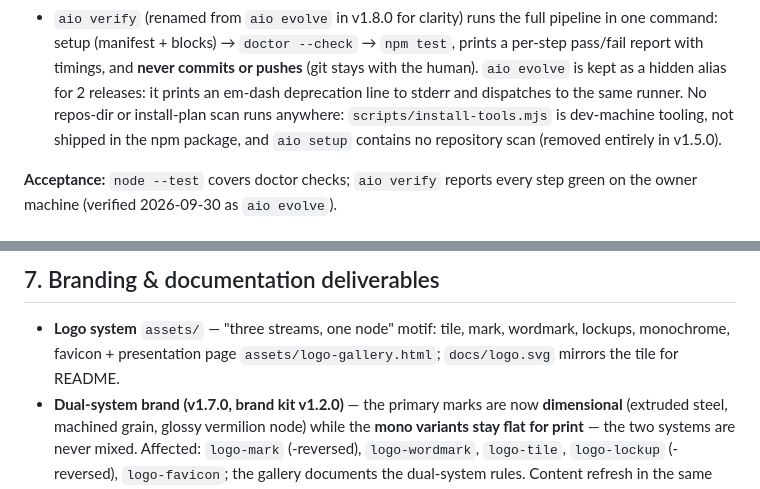
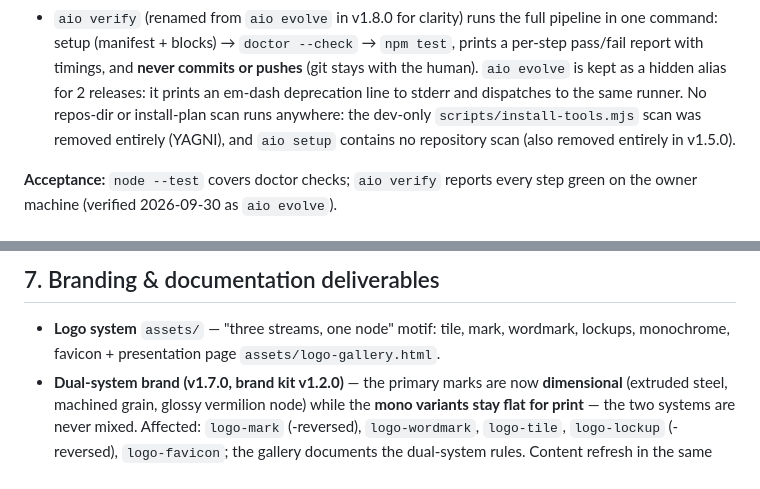
Before and after one commit to MRaihan-XXL/all-in-one, a Markdown page: PRD.md, 2 parts joined by grey strips. Drawn GitHub-style.

```diff
--- a/PRD.md
+++ b/PRD.md
@@ -214,9 +214,9 @@ hit, `--json` (`stored: 0`), and the borrow lifecycle (24 h TTL purge,
   with timings, and **never commits or pushes** (git stays with the human).
   `aio evolve` is kept as a hidden alias for 2 releases: it prints an em-dash
   deprecation line to stderr and dispatches to the same runner.
-  No repos-dir or install-plan scan runs anywhere: `scripts/install-tools.mjs`
-  is dev-machine tooling, not shipped in the npm package, and `aio setup`
-  contains no repository scan (removed entirely in v1.5.0).
+  No repos-dir or install-plan scan runs anywhere: the dev-only
+  `scripts/install-tools.mjs` scan was removed entirely (YAGNI), and `aio setup`
+  contains no repository scan (also removed entirely in v1.5.0).
 
 **Acceptance:** `node --test` covers doctor checks; `aio verify` reports every
 step green on the owner machine (verified 2026-09-30 as `aio evolve`).
@@ -378,7 +378,7 @@ still works). Environment overrides:
 
 - **Logo system** `assets/` — "three streams, one node" motif: tile, mark,
   wordmark, lockups, monochrome, favicon + presentation page
-  `assets/logo-gallery.html`; `docs/logo.svg` mirrors the tile for README.
+  `assets/logo-gallery.html`.
 - **Dual-system brand (v1.7.0, brand kit v1.2.0)** — the primary marks are now
   **dimensional** (extruded steel, machined grain, glossy vermilion node)
   while the **mono variants stay flat for print** — the two systems are never
```
Also changed, not shown: other parts of PRD.md (+2 -0 lines), CHANGELOG.md (+51 -0 lines), docs/SCORECARD.md (+7 -6 lines).
